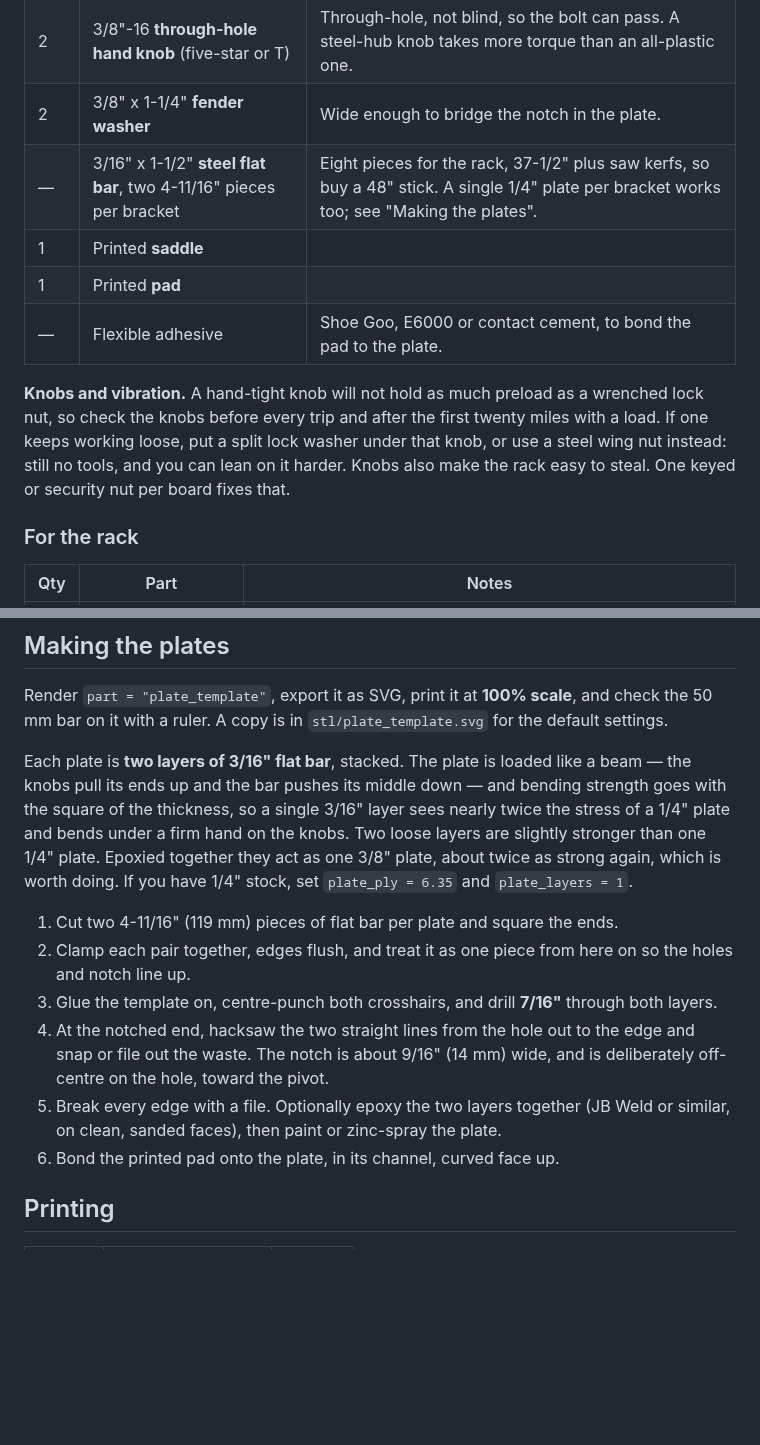
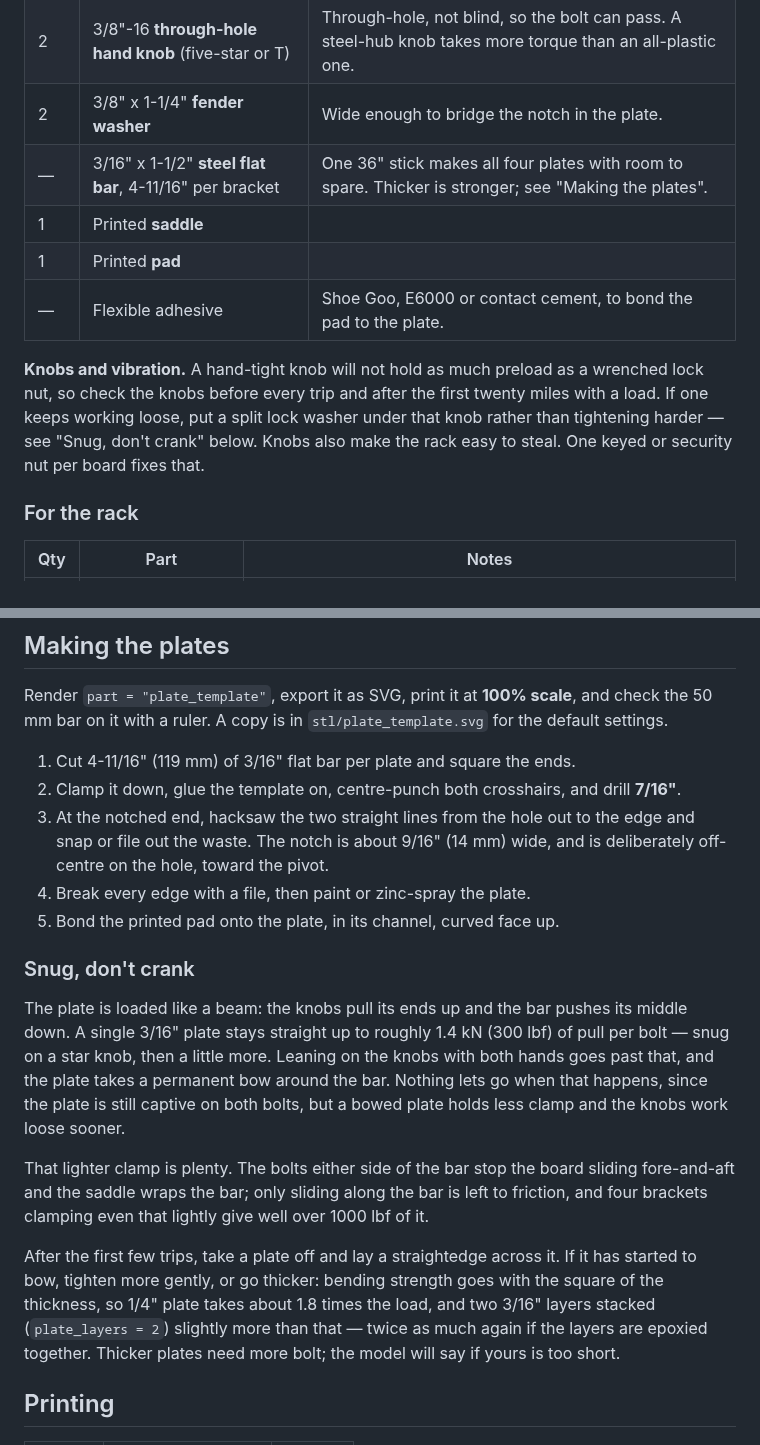
Before and after one commit to mosschief/roof-rack, a Markdown page: README.md, 2 parts joined by grey strips. GitHub-like rendering; blank space fills up the shorter version.

Commit message:
Use a single 3/16 in plate, tightened snug rather than cranked
One layer stays straight up to roughly 1.4 kN of pull per bolt, which is
still far more clamp than the rack needs: the bolts and saddle locate the
board, and only sliding along the bar is left to friction. Past that the
plate takes a bow rather than letting go. The README now says to snug the
knobs, how to check a plate for bow, and how to go thicker if it does.

It also gives the 4 in bolts room again: 14 mm of thread stays in the
knob when it is backed off to swing, instead of 9.4 mm.

Co-Authored-By: Claude Opus 5.5 <noreply@anthropic.com>

```diff
--- a/README.md
+++ b/README.md
@@ -77,7 +77,7 @@ anything comes to the bolt is 0.8 mm.
 | 2 | 3/8"-16 x 4" **carriage bolt**, zinc or stainless | 4-1/2" gives more margin; see "Choosing bolts" below. |
 | 2 | 3/8"-16 **through-hole hand knob** (five-star or T) | Through-hole, not blind, so the bolt can pass. A steel-hub knob takes more torque than an all-plastic one. |
 | 2 | 3/8" x 1-1/4" **fender washer** | Wide enough to bridge the notch in the plate. |
-| — | 3/16" x 1-1/2" **steel flat bar**, two 4-11/16" pieces per bracket | Eight pieces for the rack, 37-1/2" plus saw kerfs, so buy a 48" stick. A single 1/4" plate per bracket works too; see "Making the plates". |
+| — | 3/16" x 1-1/2" **steel flat bar**, 4-11/16" per bracket | One 36" stick makes all four plates with room to spare. Thicker is stronger; see "Making the plates". |
 | 1 | Printed **saddle** | |
 | 1 | Printed **pad** | |
 | — | Flexible adhesive | Shoe Goo, E6000 or contact cement, to bond the pad to the plate. |
@@ -85,8 +85,8 @@ anything comes to the bolt is 0.8 mm.
 **Knobs and vibration.** A hand-tight knob will not hold as much preload as a
 wrenched lock nut, so check the knobs before every trip and after the first
 twenty miles with a load. If one keeps working loose, put a split lock washer
-under that knob, or use a steel wing nut instead: still no tools, and you can
-lean on it harder. Knobs also make the rack easy to steal. One keyed or
+under that knob rather than tightening harder — see "Snug, don't crank"
+below. Knobs also make the rack easy to steal. One keyed or
 security nut per board fixes that.
 
 ### For the rack
@@ -108,29 +108,38 @@ Render `part = "plate_template"`, export it as SVG, print it at **100%
 scale**, and check the 50 mm bar on it with a ruler. A copy is in
 `stl/plate_template.svg` for the default settings.
 
-Each plate is **two layers of 3/16" flat bar**, stacked. The plate is
-loaded like a beam — the knobs pull its ends up and the bar pushes its
-middle down — and bending strength goes with the square of the thickness, so a
-single 3/16" layer sees nearly twice the stress of a 1/4" plate and bends
-under a firm hand on the knobs. Two loose layers are slightly stronger than
-one 1/4" plate. Epoxied together they act as one 3/8" plate, about twice as
-strong again, which is worth doing. If you have 1/4" stock, set
-`plate_ply = 6.35` and `plate_layers = 1`.
-
-1. Cut two 4-11/16" (119 mm) pieces of flat bar per plate and square the
-   ends.
-2. Clamp each pair together, edges flush, and treat it as one piece from
-   here on so the holes and notch line up.
-3. Glue the template on, centre-punch both crosshairs, and drill **7/16"**
-   through both layers.
-4. At the notched end, hacksaw the two straight lines from the hole out to
+1. Cut 4-11/16" (119 mm) of 3/16" flat bar per plate and square the ends.
+2. Clamp it down, glue the template on, centre-punch both crosshairs, and
+   drill **7/16"**.
+3. At the notched end, hacksaw the two straight lines from the hole out to
    the edge and snap or file out the waste. The notch is about 9/16"
    (14 mm) wide, and is deliberately off-centre on the hole, toward the
    pivot.
-5. Break every edge with a file. Optionally epoxy the two layers together
-   (JB Weld or similar, on clean, sanded faces), then paint or zinc-spray
-   the plate.
-6. Bond the printed pad onto the plate, in its channel, curved face up.
+4. Break every edge with a file, then paint or zinc-spray the plate.
+5. Bond the printed pad onto the plate, in its channel, curved face up.
+
+### Snug, don't crank
+
+The plate is loaded like a beam: the knobs pull its ends up and the bar
+pushes its middle down. A single 3/16" plate stays straight up to roughly
+1.4 kN (300 lbf) of pull per bolt — snug on a star knob, then a little
+more. Leaning on the knobs with both hands goes past that, and the plate
+takes a permanent bow around the bar. Nothing lets go when that happens,
+since the plate is still captive on both bolts, but a bowed plate holds less
+clamp and the knobs work loose sooner.
+
+That lighter clamp is plenty. The bolts either side of the bar stop the
+board sliding fore-and-aft and the saddle wraps the bar; only sliding
+along the bar is left to friction, and four brackets clamping even that
+lightly give well over 1000 lbf of it.
+
+After the first few trips, take a plate off and lay a straightedge across
+it. If it has started to bow, tighten more gently, or go thicker: bending
+strength goes with the square of the thickness, so 1/4" plate takes about
+1.8 times the load, and two 3/16" layers stacked (`plate_layers = 2`)
+slightly more than that — twice as much again if the layers are epoxied
+together. Thicker plates need more bolt; the model will say if yours is
+too short.
 
 ## Printing
 
```
Also changed, not shown: other parts of README.md (+7 -11 lines), docs/img/assembly_front.png, docs/img/assembly_iso.png, docs/img/plate.png, docs/img/underside_clamped.png, docs/img/underside_open.png, 1 other file.
